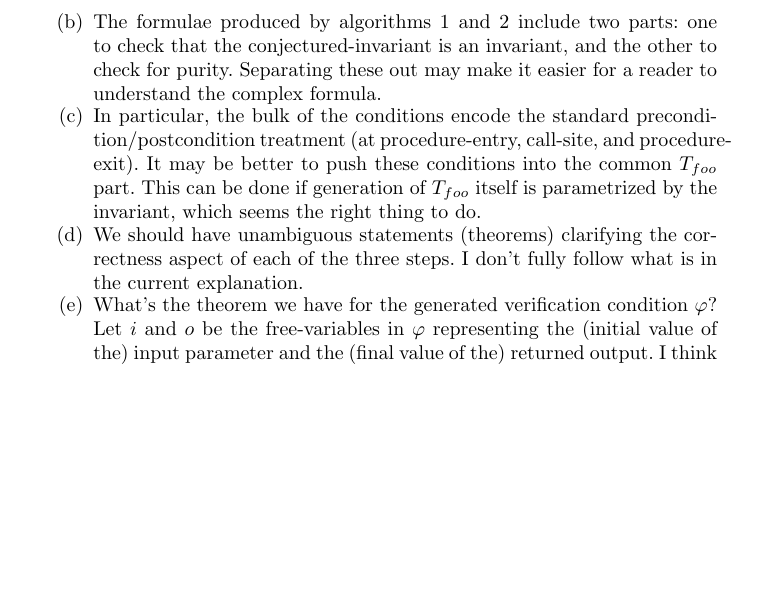
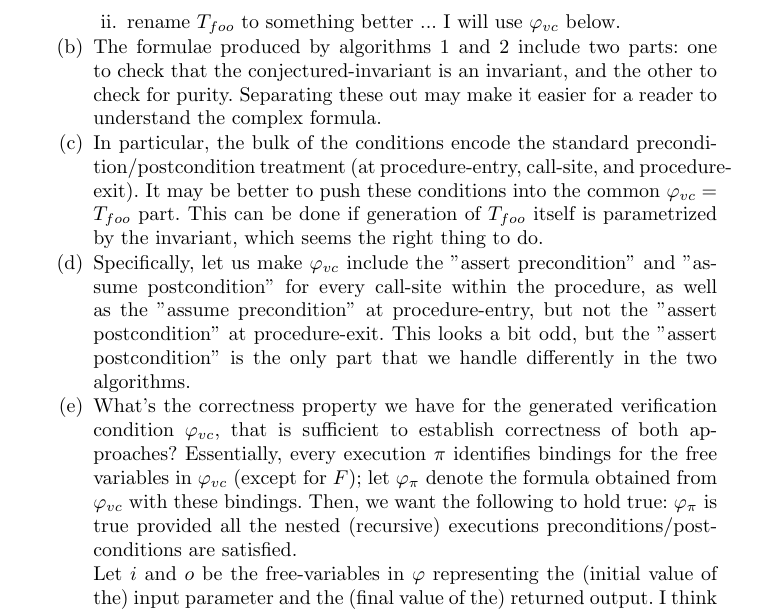
Before and after one commit to himanshu8958/opurity, a LaTeX paper (main.tex, which reads todo.tex): part of page 2 of 13 before the commit and part of page 2 of 14 after it, cut at the place of the change, the shorter picture padded with empty space. Compiled offline with pdfLaTeX.

Commit message:
some additions

```diff
--- a/todo.tex
+++ b/todo.tex
@@ -33,6 +32,8 @@ and parts of section 2.2)
 into the formula $T_{foo}$, which seems the right thing to do. So,
 verification-condition may be a better name than path-condition.
 Or, some name other than these two?
+\item rename $T_{foo}$ to something better ... I will use $\varphi_{vc}$
+below.
 \end{enumerate}
 
 \item The formulae produced by algorithms 1 and 2 include two parts:
@@ -43,15 +44,23 @@ a reader to understand the complex formula.
 \item In particular, the bulk of the conditions encode the standard
 precondition/postcondition treatment (at procedure-entry, call-site,
 and procedure-exit). It may be better to push these conditions into
-the common $T_{foo}$ part. This can be done if generation of $T_{foo}$
-itself is parametrized by the invariant, which seems the right thing to do.
+the common $\varphi_{vc} = T_{foo}$ part. This can be done if generation of
+$T_{foo}$ itself is parametrized by the invariant, which seems the right thing to do.
 
-\item We should have unambiguous statements (theorems) clarifying the
-correctness aspect of each of the three steps. I don't fully follow what is
-in the current explanation.
+\item Specifically, let us make $\varphi_{vc}$ include the "assert precondition"
+and "assume postcondition" for every call-site within the procedure, as well
+as the "assume precondition" at procedure-entry, but not the "assert
+postcondition" at procedure-exit. This looks a bit odd, but the "assert
+postcondition" is the only part that we handle differently in the two algorithms.
 
-\item What's the theorem we have for the generated verification
-condition $\varphi$? Let $i$ and $o$ be the free-variables in $\varphi$
+\item What's the correctness property we have for the generated verification
+condition $\varphi_{vc}$, that is sufficient to establish correctness of both approaches?
+Essentially, every execution $\pi$ identifies bindings for the free variables in $\varphi_{vc}$ (except for $F$);
+let $\varphi_\pi$ denote the formula obtained from $\varphi_{vc}$ with these bindings.
+Then, we want the following to hold true: $\varphi_\pi$ is true provided all the
+nested (recursive) executions preconditions/postconditions are satisfied.
+
+Let $i$ and $o$ be the free-variables in $\varphi$
 representing the (initial value of the) input parameter and the
 (final value of the) returned output. I think it is something like:
 \emph{
```
Also changed, not shown: todo.tex (1 more changed lines).
